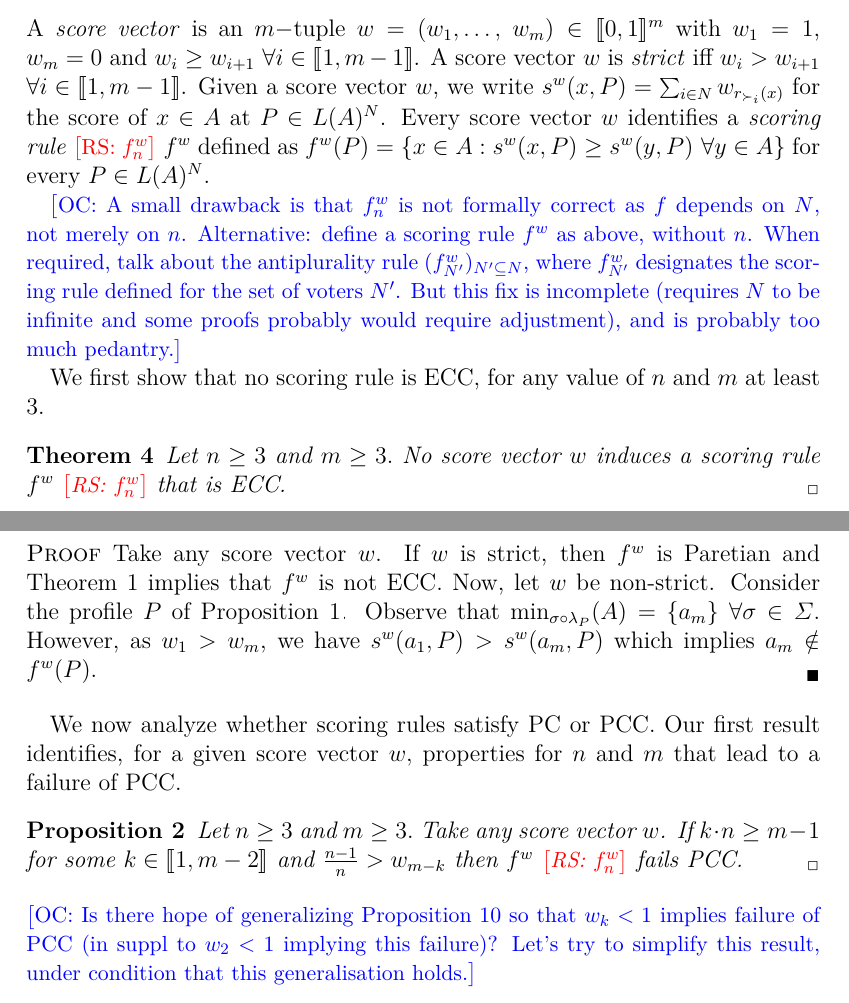
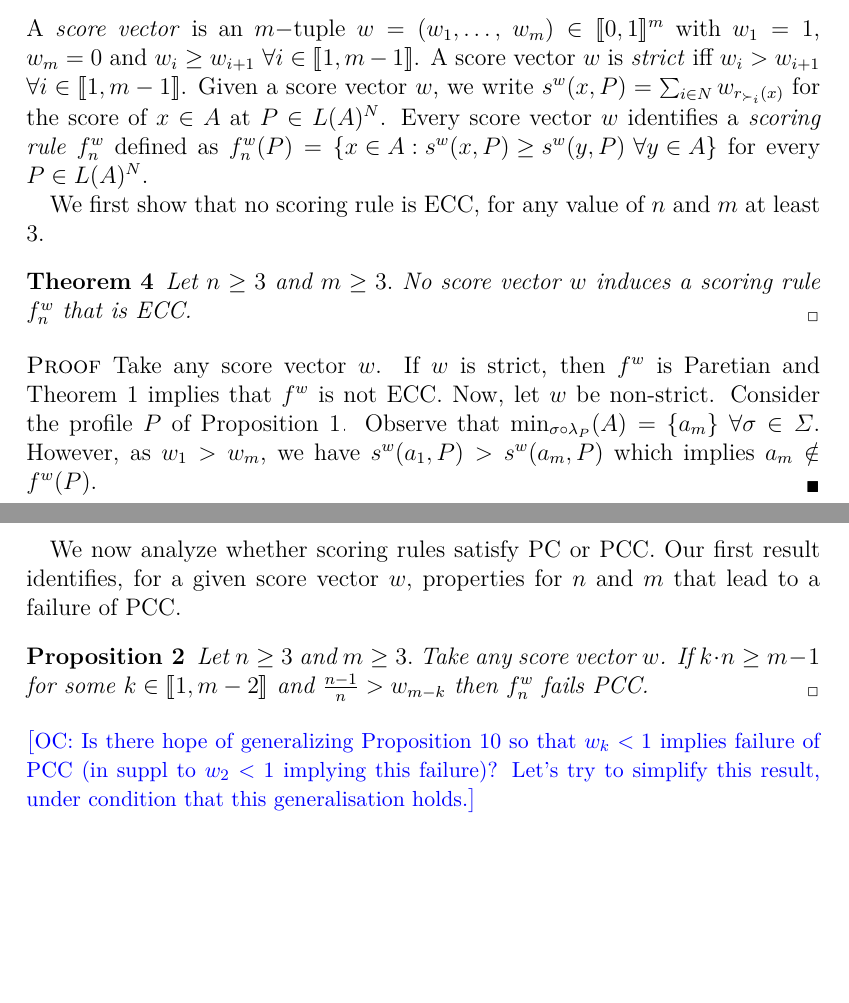
Before and after one commit to xoxor/Compromise, a LaTeX paper (true compromise.tex): two parts of pages 8 and 9 of 29 before the commit and two parts of pages 8 and 9 of 28 after it, joined at a grey line, cut so that both start at the same text, the shorter picture padded with empty space. Compiled offline with pdfLaTeX; a LaTeX package or settings file that is missing is left out.

Commit message:
Fixed f^w_n following Remzi

```diff
--- a/true compromise.tex
+++ b/true compromise.tex
@@ -230,17 +230,14 @@ Note that Condorcet consistent rules need not be Paretian so the fact that they
 
 \subsection{Scoring rules}
 A \emph{score vector} is an $m-$tuple $w=(w_{1},\dots,$ $w_{m})\in \intvl{0, 1}^{m}$ with $w_{1}=1$, $w_{m}=0$ and $w_{i}\geq w_{i+1}$ $\forall
-i\in \intvl{1, m-1}$. A score vector $w$ is \emph{strict} iff $w_{i}>w_{i+1}$ $\forall i\in \intvl{1, m-1}$. Given a score vector $w$, we write $s^{w}(x,P)=\sum_{i\in N}w_{r_{\succ _{i}}(x)}$ for the score of $x\in A$ at $P\in L(A)^{N}$. Every score vector $w$ identifies a \emph{scoring rule} \commentRS{$f_n^w$} $f^{w}$ defined as $f^{w}(P)=\left\{ x\in
+i\in \intvl{1, m-1}$. A score vector $w$ is \emph{strict} iff $w_{i}>w_{i+1}$ $\forall i\in \intvl{1, m-1}$. Given a score vector $w$, we write $s^{w}(x,P)=\sum_{i\in N}w_{r_{\succ _{i}}(x)}$ for the score of $x\in A$ at $P\in L(A)^{N}$. Every score vector $w$ identifies a \emph{scoring rule} $f^w_n$ defined as $f^w_n(P)=\left\{ x\in
 A:s^{w}(x,P)\geq s^{w}(y,P) \ \forall y\in A\right\}$ for every $P\in L(A)^{N}$.
-
-\commentOC{A small drawback is that $f^w_n$ is not formally correct as $f$ depends on $N$, not merely on $n$. Alternative: define a scoring rule $f^w$ as above, without $n$. When required, talk about the antiplurality rule $(f^w_{N'})_{N' \subseteq N}$, where $f^w_{N'}$ designates the scoring rule defined for the set of voters $N'$. But this fix is incomplete (requires $N$ to be infinite and some proofs probably would require adjustment), and is probably too much pedantry.}
 
 We first show that no scoring rule is ECC, for any value of $n$ and $m$ at least 3.
 
 \begin{theorem}\label{th:srECC}
-Let $n\geq 3$ and $m\geq 3.$ No score vector $w$ induces a scoring rule $f^{w}$ \commentRS{$f_n^w$} that is ECC.
+Let $n\geq 3$ and $m\geq 3.$ No score vector $w$ induces a scoring rule $f^w_n$ that is ECC.
 \end{theorem}
-
 \begin{proof}
 Take any score vector $w$. If $w$ is strict, then $f^w$ is Paretian and \cref{th:nonParetian} implies that $f^w$ is not ECC. Now, let $w$ be non-strict. Consider the profile $P$ of \cref{prop:muSigmaLast}. Observe that $\musigma=\{a_m\} \ \forall \sigma \in \Sigma $. However, as $w_{1}>w_{m}$, we have $s^{w}(a_{1},P)>s^{w}(a_{m},P)$ which implies $a_{m}\notin f^{w}(P)$.
 \end{proof}
@@ -251,7 +248,7 @@ lead to a failure of PCC.
 
 \begin{proposition}
 \label{prop:whenPCCfails} Let $n\geq 3$ and $m\geq 3.$ Take any score vector $w$.
-If $k\cdot n\geq m-1$ for some $k\in \normalfont{\intvl{1, m-2}}$ and $\frac{n-1}{n}>w_{m-k}$ then $f^w$ \commentRS{$f_n^w$} fails PCC.
+If $k\cdot n\geq m-1$ for some $k\in \normalfont{\intvl{1, m-2}}$ and $\frac{n-1}{n}>w_{m-k}$ then $f^w_n$ fails PCC.
 \end{proposition}
 \commentOC{Is there hope of generalizing \cref{th:bound} so that $w_k < 1$ implies failure of PCC (in suppl to $w_2 < 1$ implying this failure)? Let’s try to simplify this result, under condition that this generalisation holds.}
 \begin{proof}
```
Also changed, not shown: true compromise.tex (7 more changed lines).
